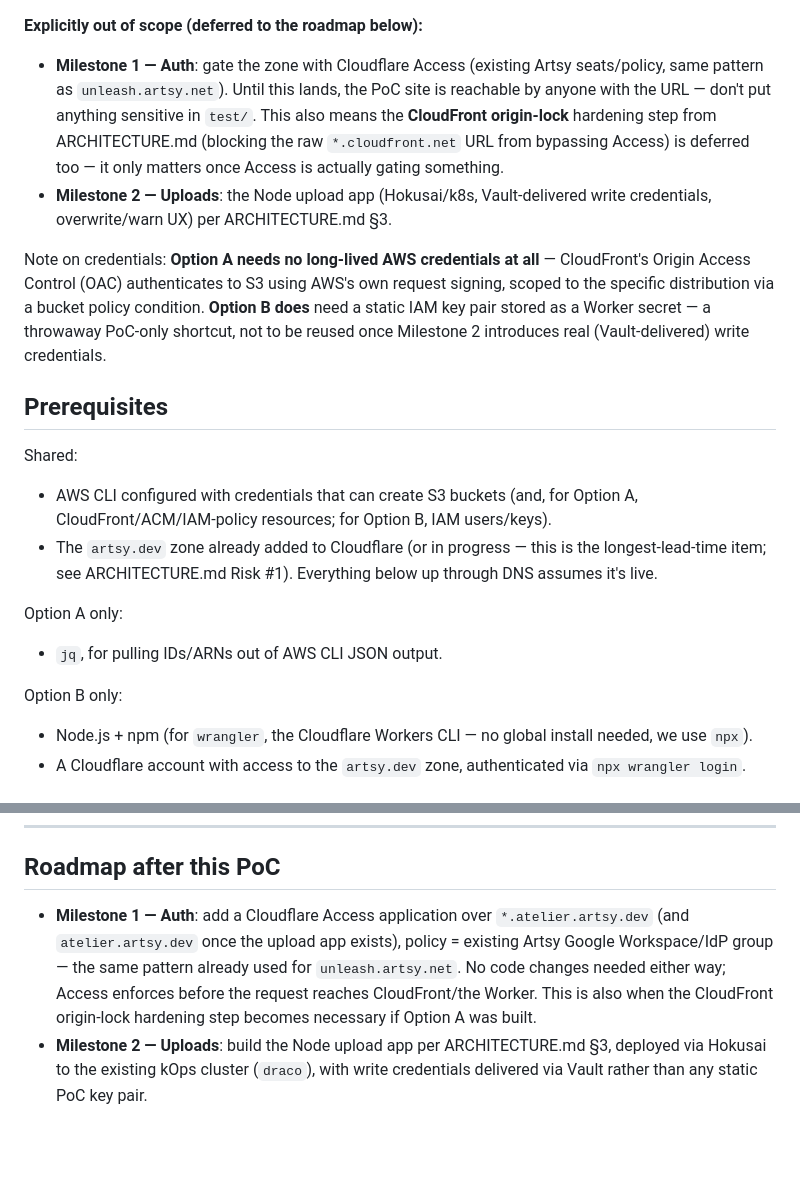
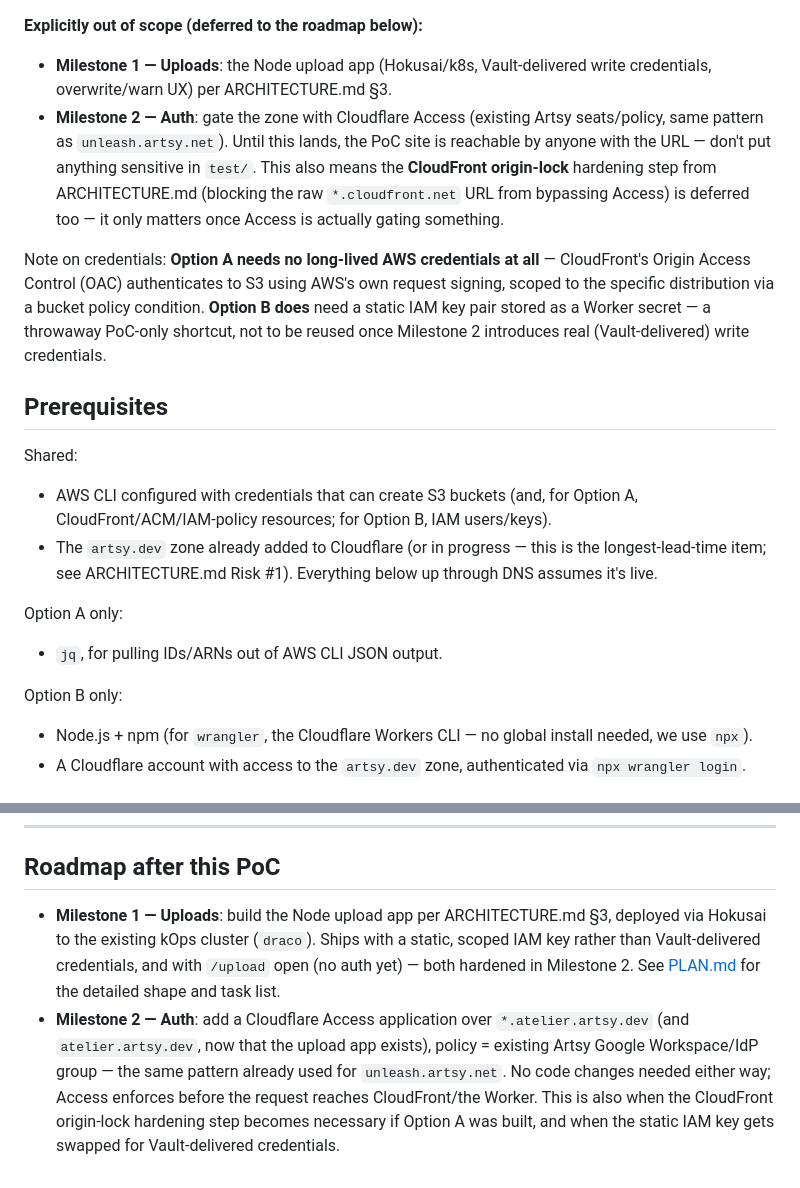
Before and after one commit to anandaroop/atelier, a Markdown page: docs/POC.md, 2 parts joined by grey strips. Rendered like a GitHub page; blank space fills up the shorter version.

Commit message:
docs: swap milestones and plan out the upload app

```diff
--- a/docs/POC.md
+++ b/docs/POC.md
@@ -28,15 +29,16 @@ to a folder in S3 — works end to end, before building auth or uploads. See
 - DNS wired so `test.atelier.artsy.dev` actually resolves and serves.
 
 **Explicitly out of scope (deferred to the roadmap below):**
-- **Milestone 1 — Auth**: gate the zone with Cloudflare Access (existing
+
+- **Milestone 1 — Uploads**: the Node upload app (Hokusai/k8s, Vault-delivered
+  write credentials, overwrite/warn UX) per ARCHITECTURE.md §3.
+- **Milestone 2 — Auth**: gate the zone with Cloudflare Access (existing
   Artsy seats/policy, same pattern as `unleash.artsy.net`). Until this lands,
   the PoC site is reachable by anyone with the URL — don't put anything
   sensitive in `test/`. This also means the **CloudFront origin-lock**
   hardening step from ARCHITECTURE.md (blocking the raw `*.cloudfront.net`
   URL from bypassing Access) is deferred too — it only matters once Access is
   actually gating something.
-- **Milestone 2 — Uploads**: the Node upload app (Hokusai/k8s, Vault-delivered
-  write credentials, overwrite/warn UX) per ARCHITECTURE.md §3.
 
 Note on credentials: **Option A needs no long-lived AWS credentials at all**
 — CloudFront's Origin Access Control (OAC) authenticates to S3 using AWS's
@@ -48,6 +50,7 @@ introduces real (Vault-delivered) write credentials.
 ## Prerequisites
 
 Shared:
+
 - AWS CLI configured with credentials that can create S3 buckets (and, for
   Option A, CloudFront/ACM/IAM-policy resources; for Option B, IAM
   users/keys).
@@ -56,9 +59,11 @@ Shared:
   up through DNS assumes it's live.
 
 Option A only:
+
 - `jq`, for pulling IDs/ARNs out of AWS CLI JSON output.
 
 Option B only:
+
 - Node.js + npm (for `wrangler`, the Cloudflare Workers CLI — no global
   install needed, we use `npx`).
 - A Cloudflare account with access to the `artsy.dev` zone, authenticated via
@@ -529,13 +535,16 @@ reuse this Worker.
 
 ## Roadmap after this PoC
 
-- **Milestone 1 — Auth**: add a Cloudflare Access application over
-  `*.atelier.artsy.dev` (and `atelier.artsy.dev` once the upload app exists),
-  policy = existing Artsy Google Workspace/IdP group — the same pattern
-  already used for `unleash.artsy.net`. No code changes needed either way;
-  Access enforces before the request reaches CloudFront/the Worker. This is
-  also when the CloudFront origin-lock hardening step becomes necessary if
-  Option A was built.
-- **Milestone 2 — Uploads**: build the Node upload app per ARCHITECTURE.md
-  §3, deployed via Hokusai to the existing kOps cluster (`draco`), with
-  write credentials delivered via Vault rather than any static PoC key pair.
+- **Milestone 1 — Uploads**: build the Node upload app per ARCHITECTURE.md
+  §3, deployed via Hokusai to the existing kOps cluster (`draco`). Ships with
+  a static, scoped IAM key rather than Vault-delivered credentials, and with
+  `/upload` open (no auth yet) — both hardened in Milestone 2. See
+  [PLAN.md](PLAN.md) for the detailed shape and task list.
+- **Milestone 2 — Auth**: add a Cloudflare Access application over
+  `*.atelier.artsy.dev` (and `atelier.artsy.dev`, now that the upload app
+  exists), policy = existing Artsy Google Workspace/IdP group — the same
+  pattern already used for `unleash.artsy.net`. No code changes needed
+  either way; Access enforces before the request reaches CloudFront/the
+  Worker. This is also when the CloudFront origin-lock hardening step
+  becomes necessary if Option A was built, and when the static IAM key gets
+  swapped for Vault-delivered credentials.
```
Also changed, not shown: other parts of docs/POC.md (+5 -3 lines), docs/PLAN.md (added, +185 -0 lines).
